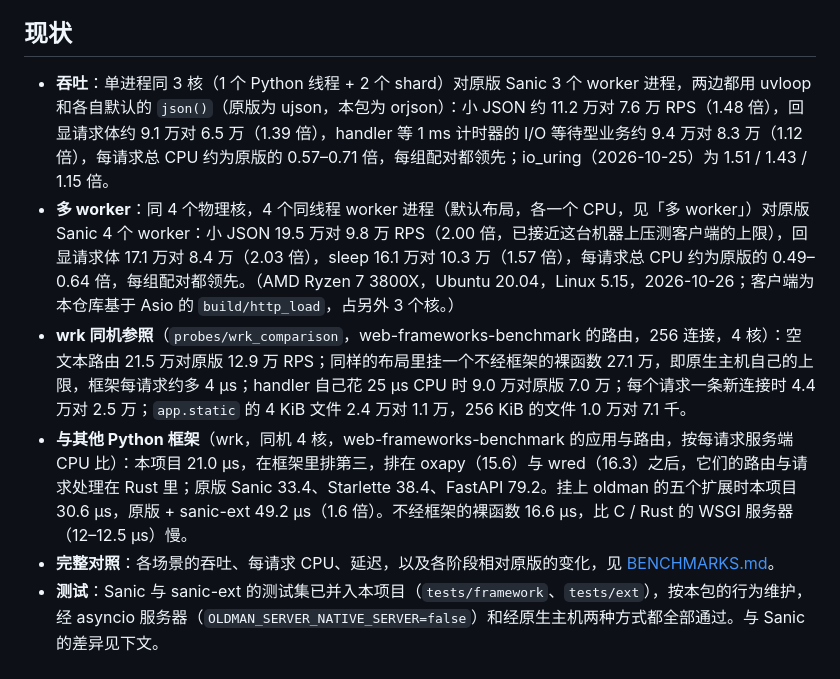
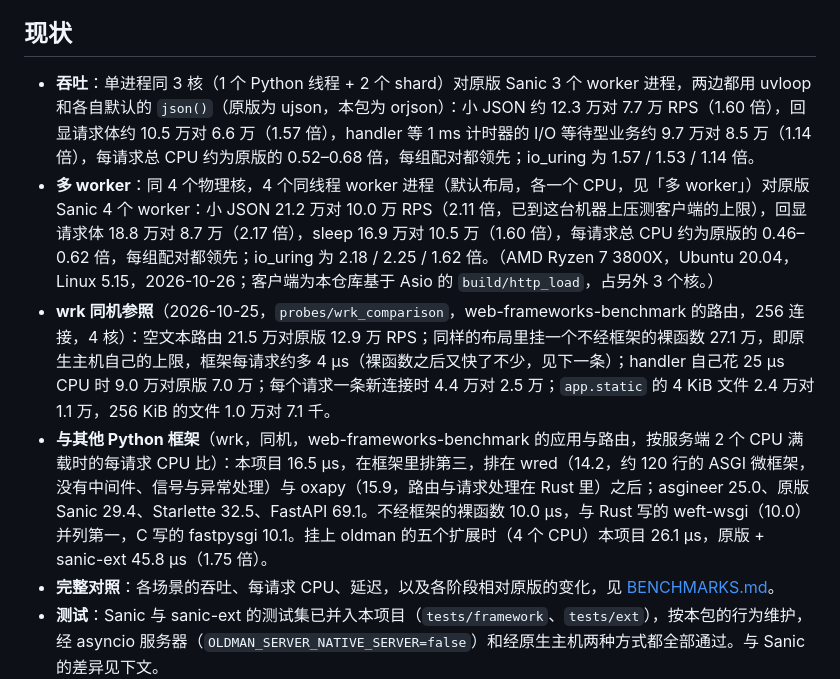
Before and after one commit to alexliyu7352/oldman-server, a Markdown page: README.md, the part around the change. Rendered like a GitHub page.

```diff
--- a/README.md
+++ b/README.md
@@ -4,10 +4,10 @@
 
 ## 现状
 
-- **吞吐**：单进程同 3 核（1 个 Python 线程 + 2 个 shard）对原版 Sanic 3 个 worker 进程，两边都用 uvloop 和各自默认的 `json()`（原版为 ujson，本包为 orjson）：小 JSON 约 11.2 万对 7.6 万 RPS（1.48 倍），回显请求体约 9.1 万对 6.5 万（1.39 倍），handler 等 1 ms 计时器的 I/O 等待型业务约 9.4 万对 8.3 万（1.12 倍），每请求总 CPU 约为原版的 0.57–0.71 倍，每组配对都领先；io_uring（2026-10-25）为 1.51 / 1.43 / 1.15 倍。
-- **多 worker**：同 4 个物理核，4 个同线程 worker 进程（默认布局，各一个 CPU，见「多 worker」）对原版 Sanic 4 个 worker：小 JSON 19.5 万对 9.8 万 RPS（2.00 倍，已接近这台机器上压测客户端的上限），回显请求体 17.1 万对 8.4 万（2.03 倍），sleep 16.1 万对 10.3 万（1.57 倍），每请求总 CPU 约为原版的 0.49–0.64 倍，每组配对都领先。（AMD Ryzen 7 3800X，Ubuntu 20.04，Linux 5.15，2026-10-26；客户端为本仓库基于 Asio 的 `build/http_load`，占另外 3 个核。）
-- **wrk 同机参照**（`probes/wrk_comparison`，web-frameworks-benchmark 的路由，256 连接，4 核）：空文本路由 21.5 万对原版 12.9 万 RPS；同样的布局里挂一个不经框架的裸函数 27.1 万，即原生主机自己的上限，框架每请求约多 4 µs；handler 自己花 25 µs CPU 时 9.0 万对原版 7.0 万；每个请求一条新连接时 4.4 万对 2.5 万；`app.static` 的 4 KiB 文件 2.4 万对 1.1 万，256 KiB 的文件 1.0 万对 7.1 千。
-- **与其他 Python 框架**（wrk，同机 4 核，web-frameworks-benchmark 的应用与路由，按每请求服务端 CPU 比）：本项目 21.0 µs，在框架里排第三，排在 oxapy（15.6）与 wred（16.3）之后，它们的路由与请求处理在 Rust 里；原版 Sanic 33.4、Starlette 38.4、FastAPI 79.2。挂上 oldman 的五个扩展时本项目 30.6 µs，原版 + sanic-ext 49.2 µs（1.6 倍）。不经框架的裸函数 16.6 µs，比 C / Rust 的 WSGI 服务器（12–12.5 µs）慢。
+- **吞吐**：单进程同 3 核（1 个 Python 线程 + 2 个 shard）对原版 Sanic 3 个 worker 进程，两边都用 uvloop 和各自默认的 `json()`（原版为 ujson，本包为 orjson）：小 JSON 约 12.3 万对 7.7 万 RPS（1.60 倍），回显请求体约 10.5 万对 6.6 万（1.57 倍），handler 等 1 ms 计时器的 I/O 等待型业务约 9.7 万对 8.5 万（1.14 倍），每请求总 CPU 约为原版的 0.52–0.68 倍，每组配对都领先；io_uring 为 1.57 / 1.53 / 1.14 倍。
+- **多 worker**：同 4 个物理核，4 个同线程 worker 进程（默认布局，各一个 CPU，见「多 worker」）对原版 Sanic 4 个 worker：小 JSON 21.2 万对 10.0 万 RPS（2.11 倍，已到这台机器上压测客户端的上限），回显请求体 18.8 万对 8.7 万（2.17 倍），sleep 16.9 万对 10.5 万（1.60 倍），每请求总 CPU 约为原版的 0.46–0.62 倍，每组配对都领先；io_uring 为 2.18 / 2.25 / 1.62 倍。（AMD Ryzen 7 3800X，Ubuntu 20.04，Linux 5.15，2026-10-26；客户端为本仓库基于 Asio 的 `build/http_load`，占另外 3 个核。）
+- **wrk 同机参照**（2026-10-25，`probes/wrk_comparison`，web-frameworks-benchmark 的路由，256 连接，4 核）：空文本路由 21.5 万对原版 12.9 万 RPS；同样的布局里挂一个不经框架的裸函数 27.1 万，即原生主机自己的上限，框架每请求约多 4 µs（裸函数之后又快了不少，见下一条）；handler 自己花 25 µs CPU 时 9.0 万对原版 7.0 万；每个请求一条新连接时 4.4 万对 2.5 万；`app.static` 的 4 KiB 文件 2.4 万对 1.1 万，256 KiB 的文件 1.0 万对 7.1 千。
+- **与其他 Python 框架**（wrk，同机，web-frameworks-benchmark 的应用与路由，按服务端 2 个 CPU 满载时的每请求 CPU 比）：本项目 16.5 µs，在框架里排第三，排在 wred（14.2，约 120 行的 ASGI 微框架，没有中间件、信号与异常处理）与 oxapy（15.9，路由与请求处理在 Rust 里）之后；asgineer 25.0、原版 Sanic 29.4、Starlette 32.5、FastAPI 69.1。不经框架的裸函数 10.0 µs，与 Rust 写的 weft-wsgi（10.0）并列第一，C 写的 fastpysgi 10.1。挂上 oldman 的五个扩展时（4 个 CPU）本项目 26.1 µs，原版 + sanic-ext 45.8 µs（1.75 倍）。
 - **完整对照**：各场景的吞吐、每请求 CPU、延迟，以及各阶段相对原版的变化，见 [BENCHMARKS.md](https://github.com/alexliyu7352/oldman-server/blob/main/BENCHMARKS.md)。
 - **测试**：Sanic 与 sanic-ext 的测试集已并入本项目（`tests/framework`、`tests/ext`），按本包的行为维护，经 asyncio 服务器（`OLDMAN_SERVER_NATIVE_SERVER=false`）和经原生主机两种方式都全部通过。与 Sanic 的差异见下文。
 
```
Also changed, not shown: BENCHMARKS.md (+99 -50 lines).
